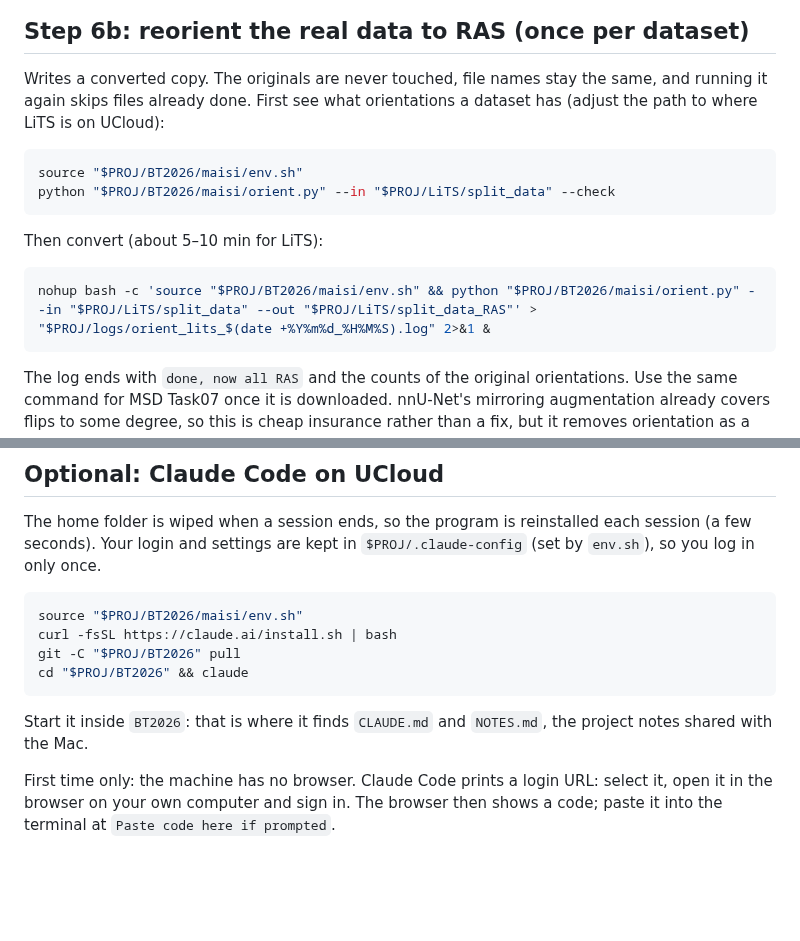
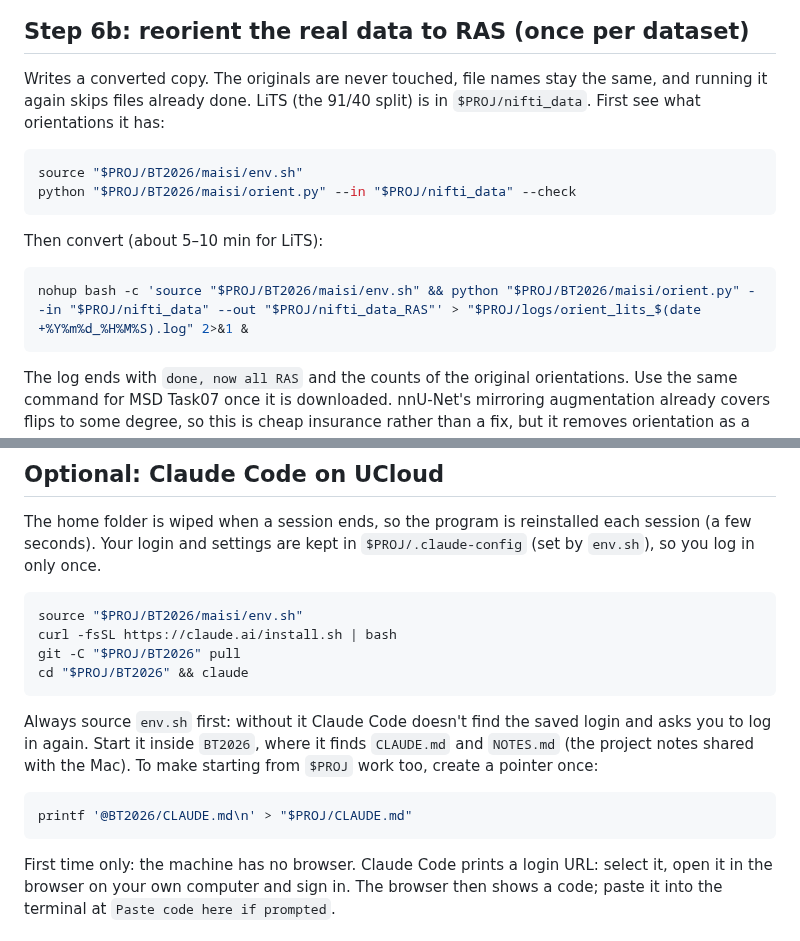
Before and after one commit to DesertSailor29/BT2026, a Markdown page: maisi/GUIDE.md, 2 parts joined by grey strips. Drawn GitHub-style; blank space fills up the shorter version.

````diff
--- a/maisi/GUIDE.md
+++ b/maisi/GUIDE.md
@@ -249,17 +249,17 @@ Download these through the UCloud file browser (*Files → your folder → maisi
 ## Step 6b: reorient the real data to RAS (once per dataset)
 
 Writes a converted copy. The originals are never touched, file names stay the same, and running it again
-skips files already done. First see what orientations a dataset has (adjust the path to where LiTS is on UCloud):
+skips files already done. LiTS (the 91/40 split) is in `$PROJ/nifti_data`. First see what orientations it has:
 
 ```bash
 source "$PROJ/BT2026/maisi/env.sh"
-python "$PROJ/BT2026/maisi/orient.py" --in "$PROJ/LiTS/split_data" --check
+python "$PROJ/BT2026/maisi/orient.py" --in "$PROJ/nifti_data" --check
 ```
 
 Then convert (about 5–10 min for LiTS):
 
 ```bash
-nohup bash -c 'source "$PROJ/BT2026/maisi/env.sh" && python "$PROJ/BT2026/maisi/orient.py" --in "$PROJ/LiTS/split_data" --out "$PROJ/LiTS/split_data_RAS"' > "$PROJ/logs/orient_lits_$(date +%Y%m%d_%H%M%S).log" 2>&1 &
+nohup bash -c 'source "$PROJ/BT2026/maisi/env.sh" && python "$PROJ/BT2026/maisi/orient.py" --in "$PROJ/nifti_data" --out "$PROJ/nifti_data_RAS"' > "$PROJ/logs/orient_lits_$(date +%Y%m%d_%H%M%S).log" 2>&1 &
 ```
 
 The log ends with `done, now all RAS` and the counts of the original orientations. Use the same command for
@@ -299,7 +299,13 @@ git -C "$PROJ/BT2026" pull
 cd "$PROJ/BT2026" && claude
 ```
 
-Start it inside `BT2026`: that is where it finds `CLAUDE.md` and `NOTES.md`, the project notes shared with the Mac.
+Always source `env.sh` first: without it Claude Code doesn't find the saved login and asks you to log in again.
+Start it inside `BT2026`, where it finds `CLAUDE.md` and `NOTES.md` (the project notes shared with the Mac). To make
+starting from `$PROJ` work too, create a pointer once:
+
+```bash
+printf '@BT2026/CLAUDE.md\n' > "$PROJ/CLAUDE.md"
+```
 
 First time only: the machine has no browser. Claude Code prints a login URL: select it, open it in the browser
 on your own computer and sign in. The browser then shows a code; paste it into the terminal at
````
Also changed, not shown: NOTES.md (+10 -6 lines).
